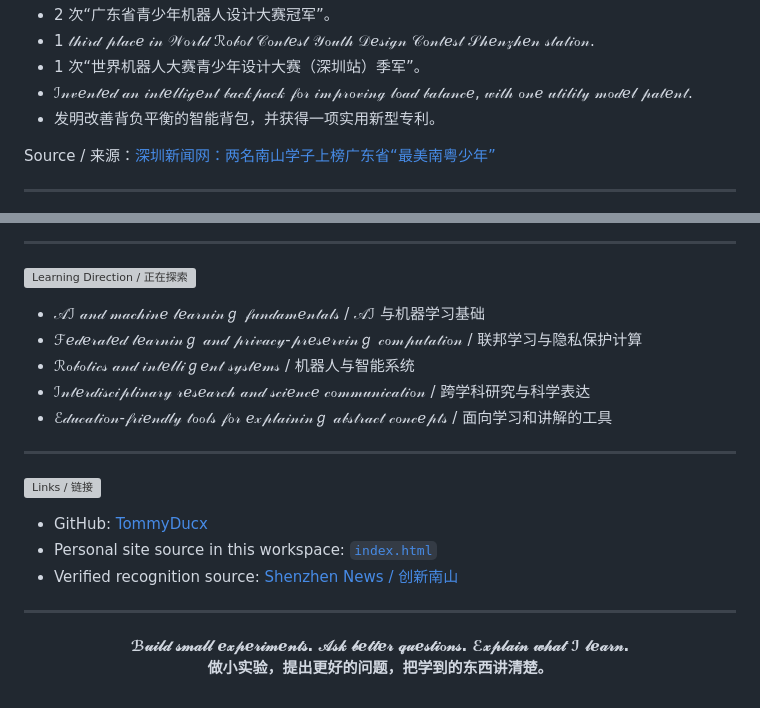
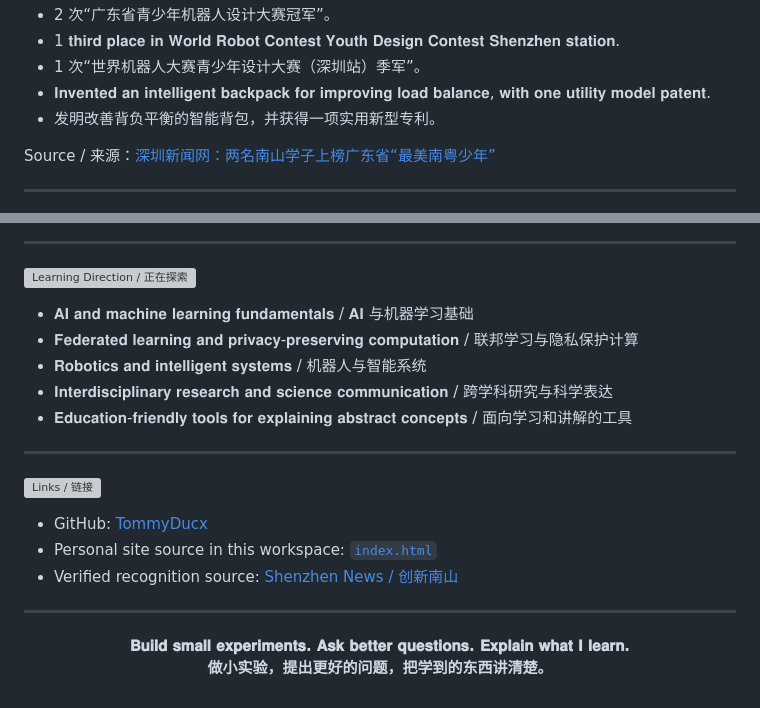
Before and after one commit to TommyDucx/TommyDucx, a Markdown page: README.md, 2 parts joined by grey strips. GitHub-like rendering; grey boxes are pictures that could not be loaded.

```diff
--- a/README.md
+++ b/README.md
@@ -85,7 +85,7 @@
 - 2 次“广东省青少年机器人设计大赛冠军”。
-- 1 𝓉𝒽𝒾𝓇𝒹 𝓅𝓁𝒶𝒸ℯ 𝒾𝓃 𝒲ℴ𝓇𝓁𝒹 ℛℴ𝒷ℴ𝓉 𝒞ℴ𝓃𝓉ℯ𝓈𝓉 𝒴ℴ𝓊𝓉𝒽 𝒟ℯ𝓈𝒾ℊ𝓃 𝒞ℴ𝓃𝓉ℯ𝓈𝓉 𝒮𝒽ℯ𝓃𝓏𝒽ℯ𝓃 𝓈𝓉𝒶𝓉𝒾ℴ𝓃.
+- 1 𝐭𝐡𝐢𝐫𝐝 𝐩𝐥𝐚𝐜𝐞 𝐢𝐧 𝐖𝐨𝐫𝐥𝐝 𝐑𝐨𝐛𝐨𝐭 𝐂𝐨𝐧𝐭𝐞𝐬𝐭 𝐘𝐨𝐮𝐭𝐡 𝐃𝐞𝐬𝐢𝐠𝐧 𝐂𝐨𝐧𝐭𝐞𝐬𝐭 𝐒𝐡𝐞𝐧𝐳𝐡𝐞𝐧 𝐬𝐭𝐚𝐭𝐢𝐨𝐧.
 - 1 次“世界机器人大赛青少年设计大赛（深圳站）季军”。
-- ℐ𝓃𝓋ℯ𝓃𝓉ℯ𝒹 𝒶𝓃 𝒾𝓃𝓉ℯ𝓁𝓁𝒾ℊℯ𝓃𝓉 𝒷𝒶𝒸𝓀𝓅𝒶𝒸𝓀 𝒻ℴ𝓇 𝒾𝓂𝓅𝓇ℴ𝓋𝒾𝓃ℊ 𝓁ℴ𝒶𝒹 𝒷𝒶𝓁𝒶𝓃𝒸ℯ, 𝓌𝒾𝓉𝒽 ℴ𝓃ℯ 𝓊𝓉𝒾𝓁𝒾𝓉𝓎 𝓂ℴ𝒹ℯ𝓁 𝓅𝒶𝓉ℯ𝓃𝓉.
+- 𝐈𝐧𝐯𝐞𝐧𝐭𝐞𝐝 𝐚𝐧 𝐢𝐧𝐭𝐞𝐥𝐥𝐢𝐠𝐞𝐧𝐭 𝐛𝐚𝐜𝐤𝐩𝐚𝐜𝐤 𝐟𝐨𝐫 𝐢𝐦𝐩𝐫𝐨𝐯𝐢𝐧𝐠 𝐥𝐨𝐚𝐝 𝐛𝐚𝐥𝐚𝐧𝐜𝐞, 𝐰𝐢𝐭𝐡 𝐨𝐧𝐞 𝐮𝐭𝐢𝐥𝐢𝐭𝐲 𝐦𝐨𝐝𝐞𝐥 𝐩𝐚𝐭𝐞𝐧𝐭.
 - 发明改善背负平衡的智能背包，并获得一项实用新型专利。
 
 Source / 来源：[深圳新闻网：两名南山学子上榜广东省“最美南粤少年”](https://www.sznews.com/news/content/2021-06/04/content_24272757.htm)
@@ -118,11 +118,11 @@ Source / 来源：[深圳新闻网：两名南山学子上榜广东省“最美
 
 ![Learning Direction / 正在探索](assets/learning-direction.svg)
 
-- 𝒜ℐ 𝒶𝓃𝒹 𝓂𝒶𝒸𝒽𝒾𝓃ℯ 𝓁ℯ𝒶𝓇𝓃𝒾𝓃ℊ 𝒻𝓊𝓃𝒹𝒶𝓂ℯ𝓃𝓉𝒶𝓁𝓈 / 𝒜ℐ 与机器学习基础
-- ℱℯ𝒹ℯ𝓇𝒶𝓉ℯ𝒹 𝓁ℯ𝒶𝓇𝓃𝒾𝓃ℊ 𝒶𝓃𝒹 𝓅𝓇𝒾𝓋𝒶𝒸𝓎-𝓅𝓇ℯ𝓈ℯ𝓇𝓋𝒾𝓃ℊ 𝒸ℴ𝓂𝓅𝓊𝓉𝒶𝓉𝒾ℴ𝓃 / 联邦学习与隐私保护计算
-- ℛℴ𝒷ℴ𝓉𝒾𝒸𝓈 𝒶𝓃𝒹 𝒾𝓃𝓉ℯ𝓁𝓁𝒾ℊℯ𝓃𝓉 𝓈𝓎𝓈𝓉ℯ𝓂𝓈 / 机器人与智能系统
-- ℐ𝓃𝓉ℯ𝓇𝒹𝒾𝓈𝒸𝒾𝓅𝓁𝒾𝓃𝒶𝓇𝓎 𝓇ℯ𝓈ℯ𝒶𝓇𝒸𝒽 𝒶𝓃𝒹 𝓈𝒸𝒾ℯ𝓃𝒸ℯ 𝒸ℴ𝓂𝓂𝓊𝓃𝒾𝒸𝒶𝓉𝒾ℴ𝓃 / 跨学科研究与科学表达
-- ℰ𝒹𝓊𝒸𝒶𝓉𝒾ℴ𝓃-𝒻𝓇𝒾ℯ𝓃𝒹𝓁𝓎 𝓉ℴℴ𝓁𝓈 𝒻ℴ𝓇 ℯ𝓍𝓅𝓁𝒶𝒾𝓃𝒾𝓃ℊ 𝒶𝒷𝓈𝓉𝓇𝒶𝒸𝓉 𝒸ℴ𝓃𝒸ℯ𝓅𝓉𝓈 / 面向学习和讲解的工具
+- 𝐀𝐈 𝐚𝐧𝐝 𝐦𝐚𝐜𝐡𝐢𝐧𝐞 𝐥𝐞𝐚𝐫𝐧𝐢𝐧𝐠 𝐟𝐮𝐧𝐝𝐚𝐦𝐞𝐧𝐭𝐚𝐥𝐬 / 𝐀𝐈 与机器学习基础
+- 𝐅𝐞𝐝𝐞𝐫𝐚𝐭𝐞𝐝 𝐥𝐞𝐚𝐫𝐧𝐢𝐧𝐠 𝐚𝐧𝐝 𝐩𝐫𝐢𝐯𝐚𝐜𝐲-𝐩𝐫𝐞𝐬𝐞𝐫𝐯𝐢𝐧𝐠 𝐜𝐨𝐦𝐩𝐮𝐭𝐚𝐭𝐢𝐨𝐧 / 联邦学习与隐私保护计算
+- 𝐑𝐨𝐛𝐨𝐭𝐢𝐜𝐬 𝐚𝐧𝐝 𝐢𝐧𝐭𝐞𝐥𝐥𝐢𝐠𝐞𝐧𝐭 𝐬𝐲𝐬𝐭𝐞𝐦𝐬 / 机器人与智能系统
+- 𝐈𝐧𝐭𝐞𝐫𝐝𝐢𝐬𝐜𝐢𝐩𝐥𝐢𝐧𝐚𝐫𝐲 𝐫𝐞𝐬𝐞𝐚𝐫𝐜𝐡 𝐚𝐧𝐝 𝐬𝐜𝐢𝐞𝐧𝐜𝐞 𝐜𝐨𝐦𝐦𝐮𝐧𝐢𝐜𝐚𝐭𝐢𝐨𝐧 / 跨学科研究与科学表达
+- 𝐄𝐝𝐮𝐜𝐚𝐭𝐢𝐨𝐧-𝐟𝐫𝐢𝐞𝐧𝐝𝐥𝐲 𝐭𝐨𝐨𝐥𝐬 𝐟𝐨𝐫 𝐞𝐱𝐩𝐥𝐚𝐢𝐧𝐢𝐧𝐠 𝐚𝐛𝐬𝐭𝐫𝐚𝐜𝐭 𝐜𝐨𝐧𝐜𝐞𝐩𝐭𝐬 / 面向学习和讲解的工具
 
 ---
 
@@ -136,7 +136,7 @@ Source / 来源：[深圳新闻网：两名南山学子上榜广东省“最美
 
 <div align="center">
 
-**ℬ𝓊𝒾𝓁𝒹 𝓈𝓂𝒶𝓁𝓁 ℯ𝓍𝓅ℯ𝓇𝒾𝓂ℯ𝓃𝓉𝓈. 𝒜𝓈𝓀 𝒷ℯ𝓉𝓉ℯ𝓇 𝓆𝓊ℯ𝓈𝓉𝒾ℴ𝓃𝓈. ℰ𝓍𝓅𝓁𝒶𝒾𝓃 𝓌𝒽𝒶𝓉 ℐ 𝓁ℯ𝒶𝓇𝓃.**
+**𝐁𝐮𝐢𝐥𝐝 𝐬𝐦𝐚𝐥𝐥 𝐞𝐱𝐩𝐞𝐫𝐢𝐦𝐞𝐧𝐭𝐬. 𝐀𝐬𝐤 𝐛𝐞𝐭𝐭𝐞𝐫 𝐪𝐮𝐞𝐬𝐭𝐢𝐨𝐧𝐬. 𝐄𝐱𝐩𝐥𝐚𝐢𝐧 𝐰𝐡𝐚𝐭 𝐈 𝐥𝐞𝐚𝐫𝐧.**
 **做小实验，提出更好的问题，把学到的东西讲清楚。**
 
 </div>
```
Also changed, not shown: other parts of README.md (+23 -23 lines).
